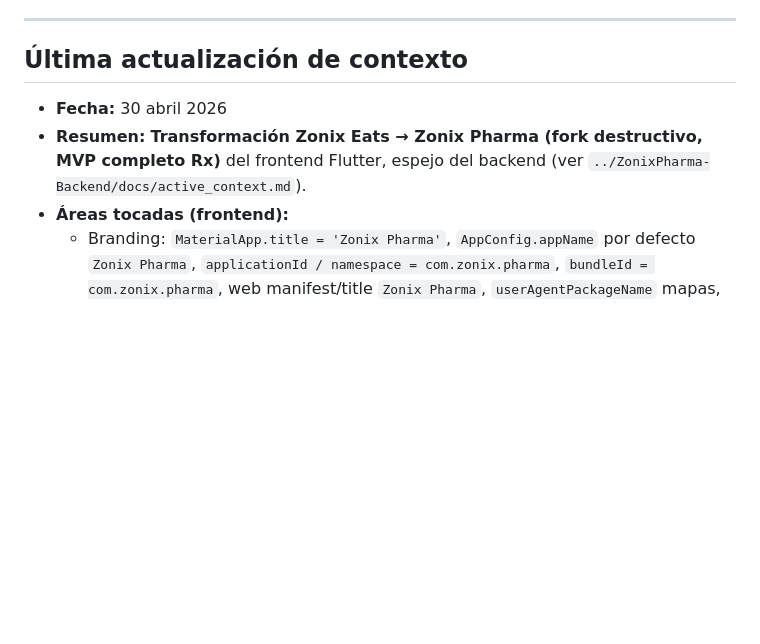
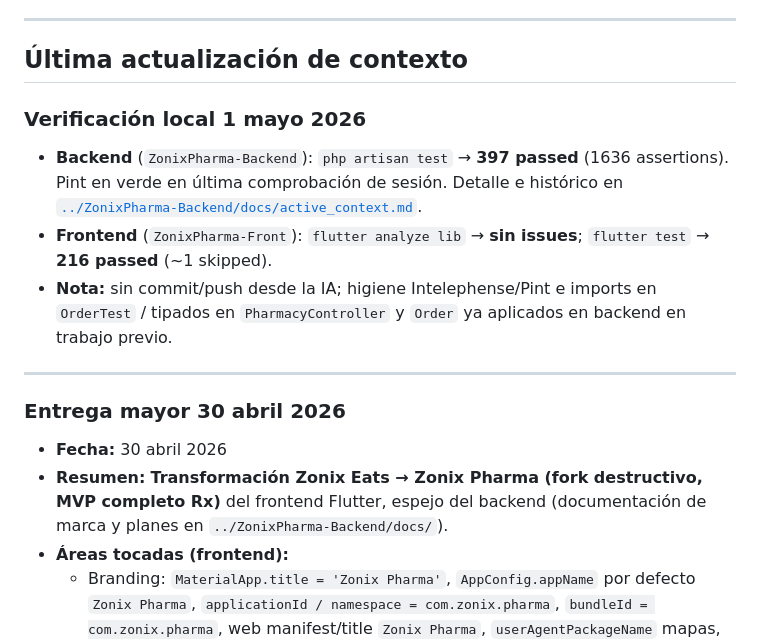
Before and after one commit to Abrahan-Eagle/ZonixPharma-Front, a Markdown page: docs/active_context.md, the part around the change. Rendered like a GitHub page; blank space fills up the shorter version.

Commit message:
docs: active_context con verificación CI y enlace al backend
Referencia a ZonixPharma-Backend/docs/active_context.md y resultados
de analyze/tests de la sesión del 1 may 2026.

Co-authored-by: Cursor <cursoragent@cursor.com>

```diff
--- a/docs/active_context.md
+++ b/docs/active_context.md
@@ -6,8 +6,18 @@
 
 ## Última actualización de contexto
 
+### Verificación local 1 mayo 2026
+
+- **Backend** (`ZonixPharma-Backend`): `php artisan test` → **397 passed** (1636 assertions). Pint en verde en última comprobación de sesión. Detalle e histórico en [`../ZonixPharma-Backend/docs/active_context.md`](../ZonixPharma-Backend/docs/active_context.md).
+- **Frontend** (`ZonixPharma-Front`): `flutter analyze lib` → **sin issues**; `flutter test` → **216 passed** (~1 skipped).
+- **Nota:** sin commit/push desde la IA; higiene Intelephense/Pint e imports en `OrderTest` / tipados en `PharmacyController` y `Order` ya aplicados en backend en trabajo previo.
+
+---
+
+### Entrega mayor 30 abril 2026
+
 - **Fecha:** 30 abril 2026
-- **Resumen:** **Transformación Zonix Eats → Zonix Pharma (fork destructivo, MVP completo Rx)** del frontend Flutter, espejo del backend (ver `../ZonixPharma-Backend/docs/active_context.md`).
+- **Resumen:** **Transformación Zonix Eats → Zonix Pharma (fork destructivo, MVP completo Rx)** del frontend Flutter, espejo del backend (documentación de marca y planes en `../ZonixPharma-Backend/docs/`).
 - **Áreas tocadas (frontend):**
   - Branding: `MaterialApp.title = 'Zonix Pharma'`, `AppConfig.appName` por defecto `Zonix Pharma`, `applicationId / namespace = com.zonix.pharma`, `bundleId = com.zonix.pharma`, web manifest/title `Zonix Pharma`, `userAgentPackageName` mapas, canal FCM `zonix_pharma_fcm`, deep link `zonix://pharmacy/{id}` (con compatibilidad legacy `zonix://restaurant/`).
   - Paleta: `lib/features/utils/app_colors.dart` reescrito con tokens `brandNavy`, `brandTealDeep`, `brandTeal`, `brandMint`, `brandSurfaceLight`, `brandMutedGray`, `brandSurfaceDark`, `brandCtaAccent`. Aliases legacy de Eats mapeados a Pharma para no romper 70+ archivos.
```
